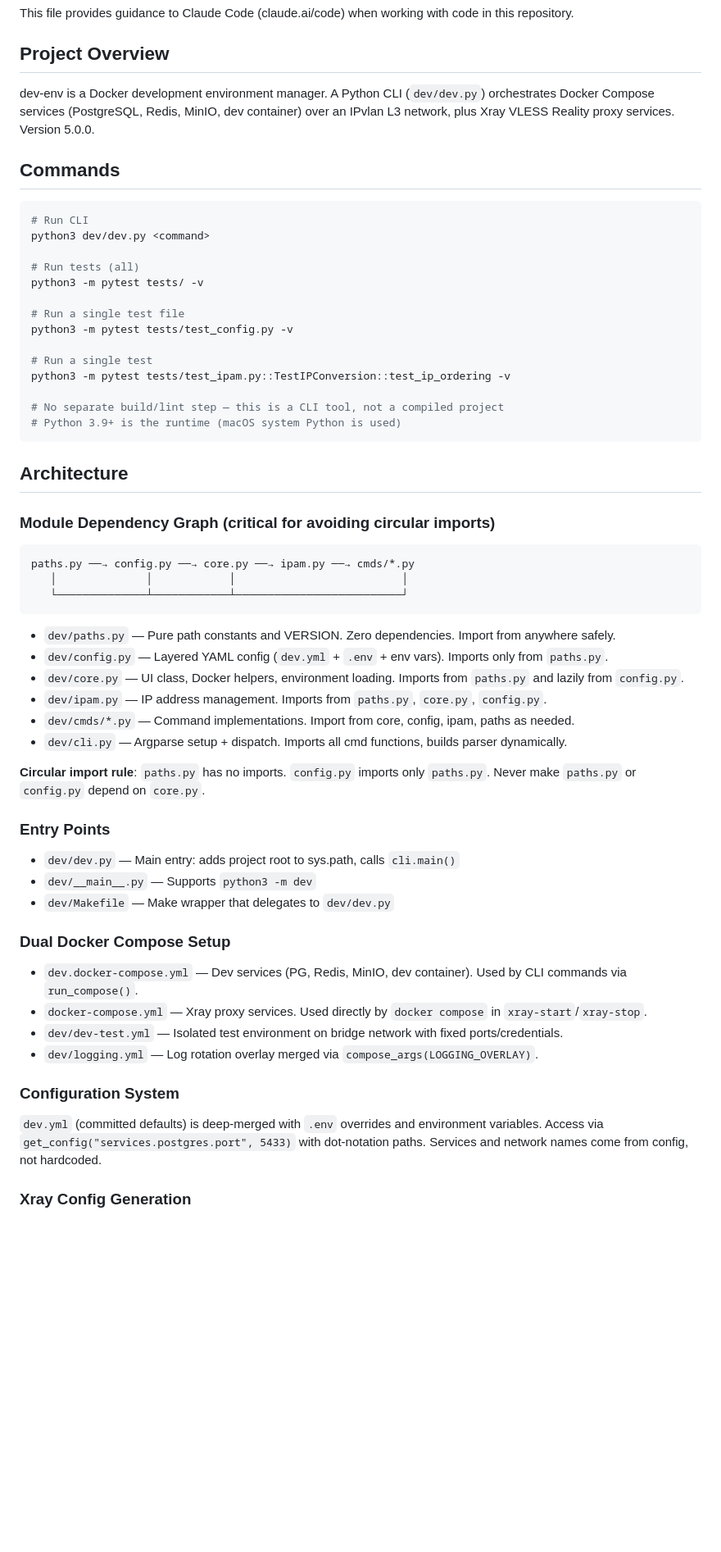
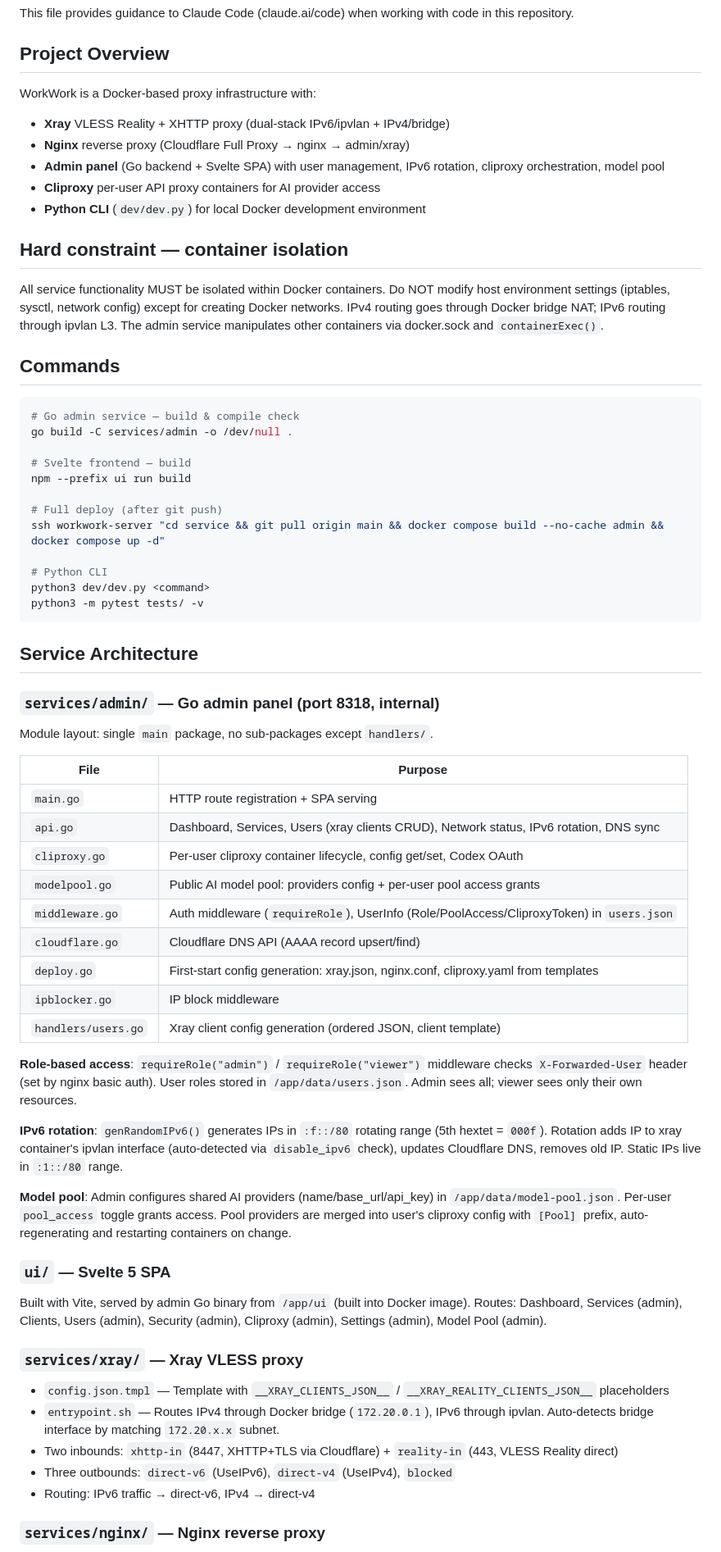
Before and after one commit to ShanWuYinShe/workwork, a Markdown page: CLAUDE.md, the part around one of its changes. Shown at 82% size. Drawn GitHub-style; blank space fills up the shorter version.

Commit message:
docs: update CLAUDE.md with full service architecture and isolation rules

````diff
--- a/CLAUDE.md
+++ b/CLAUDE.md
@@ -4,62 +4,69 @@ This file provides guidance to Claude Code (claude.ai/code) when working with co
 
 ## Project Overview
 
-dev-env is a Docker development environment manager. A Python CLI (`dev/dev.py`) orchestrates Docker Compose services (PostgreSQL, Redis, MinIO, dev container) over an IPvlan L3 network, plus Xray VLESS Reality proxy services. Version 5.0.0.
+WorkWork is a Docker-based proxy infrastructure with:
+- **Xray** VLESS Reality + XHTTP proxy (dual-stack IPv6/ipvlan + IPv4/bridge)
+- **Nginx** reverse proxy (Cloudflare Full Proxy → nginx → admin/xray)
+- **Admin panel** (Go backend + Svelte SPA) with user management, IPv6 rotation, cliproxy orchestration, model pool
+- **Cliproxy** per-user API proxy containers for AI provider access
+- **Python CLI** (`dev/dev.py`) for local Docker development environment
+
+## Hard constraint — container isolation
+
+All service functionality MUST be isolated within Docker containers. Do NOT modify host environment settings (iptables, sysctl, network config) except for creating Docker networks. IPv4 routing goes through Docker bridge NAT; IPv6 routing through ipvlan L3. The admin service manipulates other containers via docker.sock and `containerExec()`.
 
 ## Commands
 
 ```bash
-# Run CLI
+# Go admin service — build & compile check
+go build -C services/admin -o /dev/null .
+
+# Svelte frontend — build
+npm --prefix ui run build
+
+# Full deploy (after git push)
+ssh workwork-server "cd service && git pull origin main && docker compose build --no-cache admin && docker compose up -d"
+
+# Python CLI
 python3 dev/dev.py <command>
-
-# Run tests (all)
 python3 -m pytest tests/ -v
-
-# Run a single test file
-python3 -m pytest tests/test_config.py -v
-
-# Run a single test
-python3 -m pytest tests/test_ipam.py::TestIPConversion::test_ip_ordering -v
-
-# No separate build/lint step — this is a CLI tool, not a compiled project
-# Python 3.9+ is the runtime (macOS system Python is used)
 ```
 
-## Architecture
+## Service Architecture
 
-### Module Dependency Graph (critical for avoiding circular imports)
+### `services/admin/` — Go admin panel (port 8318, internal)
 
-```
-paths.py ──→ config.py ──→ core.py ──→ ipam.py ──→ cmds/*.py
-   │              │            │                          │
-   └──────────────┴────────────┴──────────────────────────┘
-```
+Module layout: single `main` package, no sub-packages except `handlers/`.
 
-- `dev/paths.py` — Pure path constants and VERSION. Zero dependencies. Import from anywhere safely.
-- `dev/config.py` — Layered YAML config (`dev.yml` + `.env` + env vars). Imports only from `paths.py`.
-- `dev/core.py` — UI class, Docker helpers, environment loading. Imports from `paths.py` and lazily from `config.py`.
-- `dev/ipam.py` — IP address management. Imports from `paths.py`, `core.py`, `config.py`.
-- `dev/cmds/*.py` — Command implementations. Import from core, config, ipam, paths as needed.
-- `dev/cli.py` — Argparse setup + dispatch. Imports all cmd functions, builds parser dynamically.
+| File | Purpose |
+|------|---------|
+| `main.go` | HTTP route registration + SPA serving |
+| `api.go` | Dashboard, Services, Users (xray clients CRUD), Network status, IPv6 rotation, DNS sync |
+| `cliproxy.go` | Per-user cliproxy container lifecycle, config get/set, Codex OAuth |
+| `modelpool.go` | Public AI model pool: providers config + per-user pool access grants |
+| `middleware.go` | Auth middleware (`requireRole`), UserInfo (Role/PoolAccess/CliproxyToken) in `users.json` |
+| `cloudflare.go` | Cloudflare DNS API (AAAA record upsert/find) |
+| `deploy.go` | First-start config generation: xray.json, nginx.conf, cliproxy.yaml from templates |
+| `ipblocker.go` | IP block middleware |
+| `handlers/users.go` | Xray client config generation (ordered JSON, client template) |
 
-**Circular import rule**: `paths.py` has no imports. `config.py` imports only `paths.py`. Never make `paths.py` or `config.py` depend on `core.py`.
+**Role-based access**: `requireRole("admin")` / `requireRole("viewer")` middleware checks `X-Forwarded-User` header (set by nginx basic auth). User roles stored in `/app/data/users.json`. Admin sees all; viewer sees only their own resources.
 
-### Entry Points
+**IPv6 rotation**: `genRandomIPv6()` generates IPs in `:f::/80` rotating range (5th hextet = `000f`). Rotation adds IP to xray container's ipvlan interface (auto-detected via `disable_ipv6` check), updates Cloudflare DNS, removes old IP. Static IPs live in `:1::/80` range.
 
-- `dev/dev.py` — Main entry: adds project root to sys.path, calls `cli.main()`
-- `dev/__main__.py` — Supports `python3 -m dev`
-- `dev/Makefile` — Make wrapper that delegates to `dev/dev.py`
+**Model pool**: Admin configures shared AI providers (name/base_url/api_key) in `/app/data/model-pool.json`. Per-user `pool_access` toggle grants access. Pool providers are merged into user's cliproxy config with `[Pool]` prefix, auto- regenerating and restarting containers on change.
 
-### Dual Docker Compose Setup
+### `ui/` — Svelte 5 SPA
 
-- `dev.docker-compose.yml` — Dev services (PG, Redis, MinIO, dev container). Used by CLI commands via `run_compose()`.
-- `docker-compose.yml` — Xray proxy services. Used directly by `docker compose` in `xray-start`/`xray-stop`.
-- `dev/dev-test.yml` — Isolated test environment on bridge network with fixed ports/credentials.
-- `dev/logging.yml` — Log rotation overlay merged via `compose_args(LOGGING_OVERLAY)`.
+Built with Vite, served by admin Go binary from `/app/ui` (built into Docker image). Routes: Dashboard, Services (admin), Clients, Users (admin), Security (admin), Cliproxy (admin), Settings (admin), Model Pool (admin).
 
-### Configuration System
+### `services/xray/` — Xray VLESS proxy
 
-`dev.yml` (committed defaults) is deep-merged with `.env` overrides and environment variables. Access via `get_config("services.postgres.port", 5433)` with dot-notation paths. Services and network names come from config, not hardcoded.
+- `config.json.tmpl` — Template with `__XRAY_CLIENTS_JSON__` / `__XRAY_REALITY_CLIENTS_JSON__` placeholders
+- `entrypoint.sh` — Routes IPv4 through Docker bridge (`172.20.0.1`), IPv6 through ipvlan. Auto-detects bridge interface by matching `172.20.x.x` subnet.
+- Two inbounds: `xhttp-in` (8447, XHTTP+TLS via Cloudflare) + `reality-in` (443, VLESS Reality direct)
+- Three outbounds: `direct-v6` (UseIPv6), `direct-v4` (UseIPv4), `blocked`
+- Routing: IPv6 traffic → direct-v6, IPv4 → direct-v4
 
-### Xray Config Generation
+### `services/nginx/` — Nginx reverse proxy
 
````
Also changed, not shown: other parts of CLAUDE.md (+17 -6 lines).
